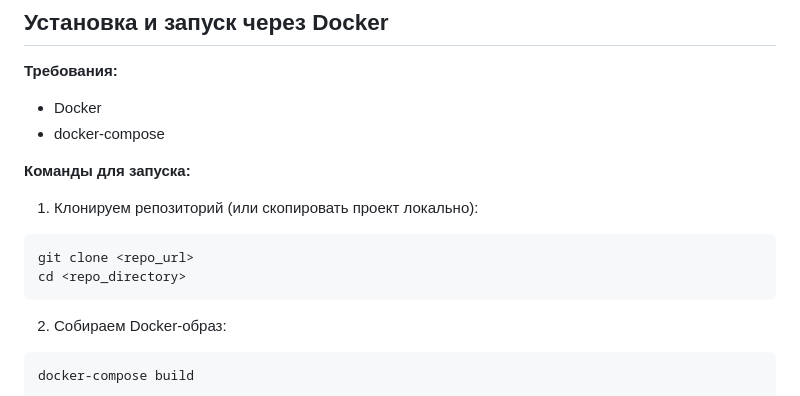
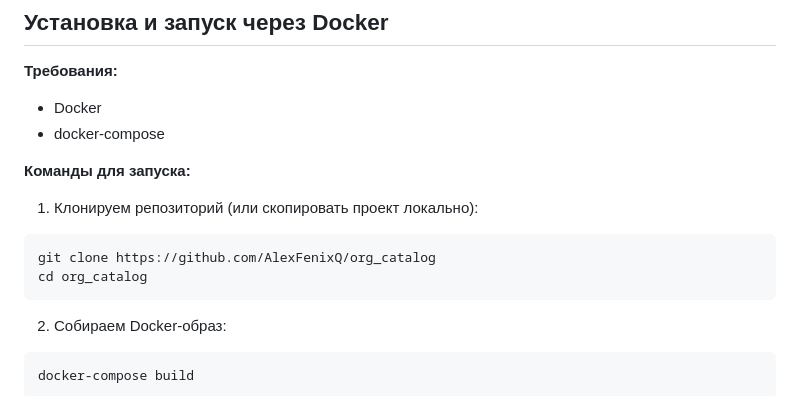
Before and after one commit to AlexFenixQ/org_catalog, a Markdown page: README.md, the part around the change. Rendered like a GitHub page.

````diff
--- a/README.md
+++ b/README.md
@@ -29,8 +29,8 @@
 1. Клонируем репозиторий (или скопировать проект локально):
 
 ```bash
-git clone <repo_url>
-cd <repo_directory>
+git clone https://github.com/AlexFenixQ/org_catalog
+cd org_catalog
 ```
 
 2. Собираем Docker-образ:
````
